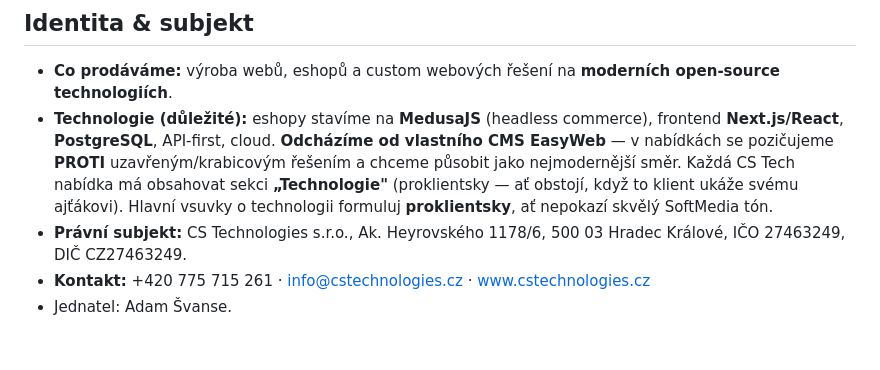
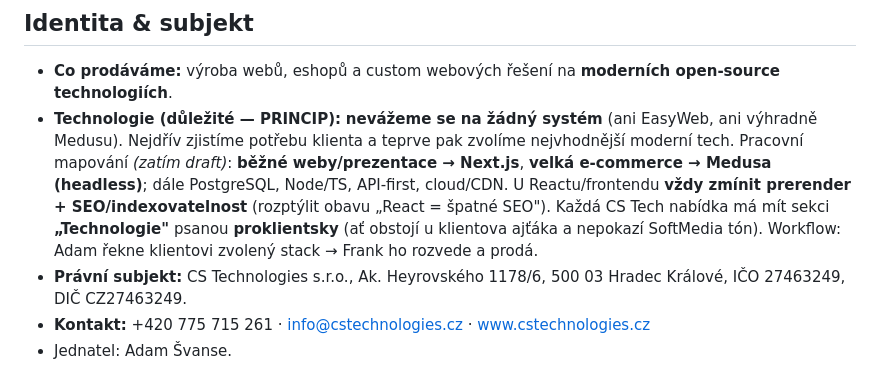
Before and after one commit to adamcstech/nabidky, a Markdown page: brands/cs-technologies/brand.md, the part around the change. Drawn GitHub-style; blank space fills up the shorter version.

```diff
--- a/brands/cs-technologies/brand.md
+++ b/brands/cs-technologies/brand.md
@@ -7,7 +7,7 @@
 
 ## Identita & subjekt
 - **Co prodáváme:** výroba webů, eshopů a custom webových řešení na **moderních open-source technologiích**.
-- **Technologie (důležité):** eshopy stavíme na **MedusaJS** (headless commerce), frontend **Next.js/React**, **PostgreSQL**, API-first, cloud. **Odcházíme od vlastního CMS EasyWeb** — v nabídkách se pozičujeme **PROTI** uzavřeným/krabicovým řešením a chceme působit jako nejmodernější směr. Každá CS Tech nabídka má obsahovat sekci **„Technologie"** (proklientsky — ať obstojí, když to klient ukáže svému ajťákovi). Hlavní vsuvky o technologii formuluj **proklientsky**, ať nepokazí skvělý SoftMedia tón.
+- **Technologie (důležité — PRINCIP):** **nevážeme se na žádný systém** (ani EasyWeb, ani výhradně Medusu). Nejdřív zjistíme potřebu klienta a teprve pak zvolíme nejvhodnější moderní tech. Pracovní mapování *(zatím draft)*: **běžné weby/prezentace → Next.js**, **velká e-commerce → Medusa (headless)**; dále PostgreSQL, Node/TS, API-first, cloud/CDN. U Reactu/frontendu **vždy zmínit prerender + SEO/indexovatelnost** (rozptýlit obavu „React = špatné SEO"). Každá CS Tech nabídka má mít sekci **„Technologie"** psanou **proklientsky** (ať obstojí u klientova ajťáka a nepokazí SoftMedia tón). Workflow: Adam řekne klientovi zvolený stack → Frank ho rozvede a prodá.
 - **Právní subjekt:** CS Technologies s.r.o., Ak. Heyrovského 1178/6, 500 03 Hradec Králové, IČO 27463249, DIČ CZ27463249.
 - **Kontakt:** +420 775 715 261 · info@cstechnologies.cz · www.cstechnologies.cz
 - Jednatel: Adam Švanse.
```
Also changed, not shown: CHANGELOG.md (+1 -1 lines).
